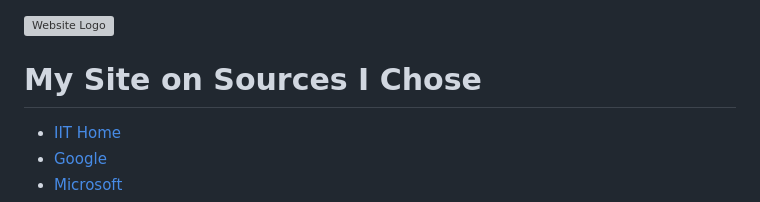
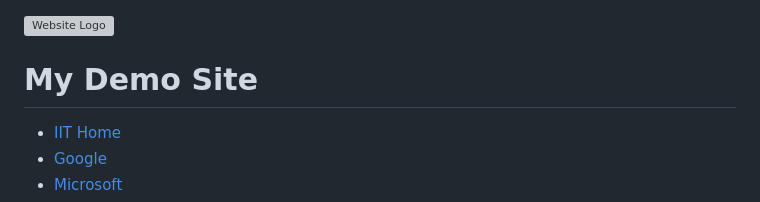
Before and after one commit to Adam893-o/Lab-4, a Markdown page: README.md, the part around the change. Drawn GitHub-style; grey boxes are pictures that could not be loaded.

```diff
--- a/README.md
+++ b/README.md
@@ -11,7 +11,7 @@
             <a id="logo1" href="index.html">
                 <img src="logo3.png" alt="Website Logo">
             </a>
-            <h1>My Site on Sources I Chose</h1>
+            <h1>My Demo Site</h1>
         </header>
         <nav id="main-nav">
             <ul>
```
